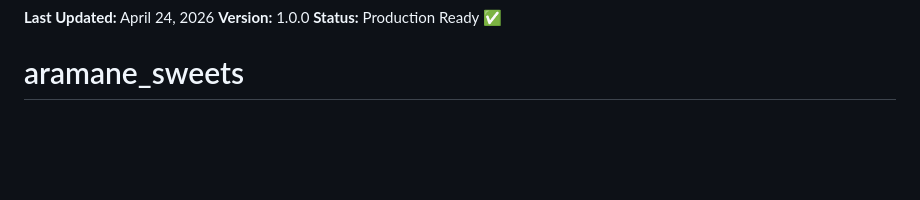
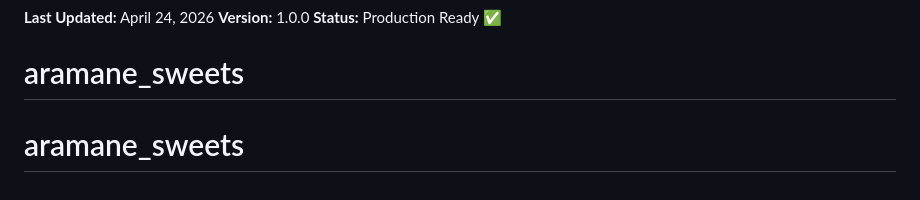
Before and after one commit to dukevikkivlogs1999-code/aramane_sweets, a Markdown page: README.md, the part around the change. Drawn GitHub-style; blank space fills up the shorter version.

```diff
--- a/README.md
+++ b/README.md
@@ -265,3 +265,4 @@ php -S localhost:8000
 **Version:** 1.0.0
 **Status:** Production Ready ✅
 # aramane_sweets
+# aramane_sweets
```
